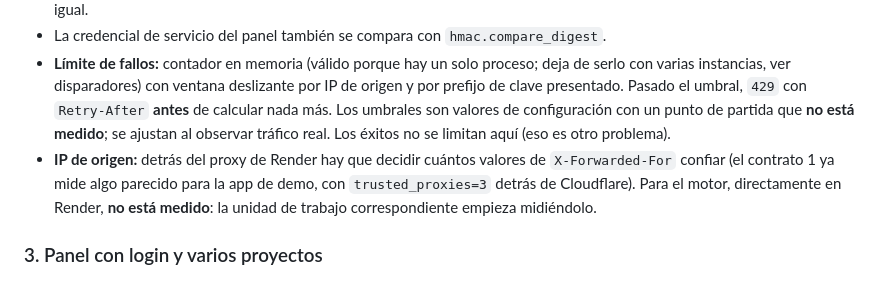
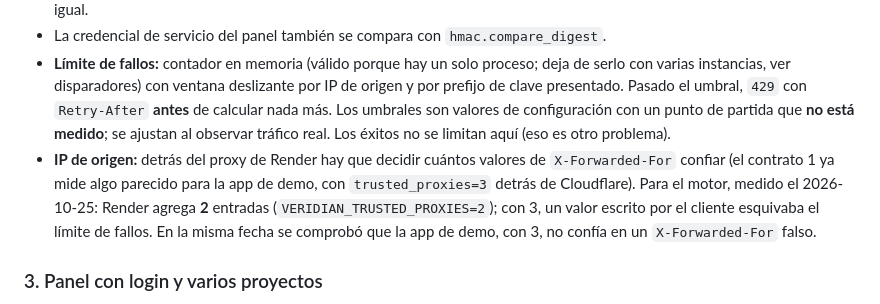
Before and after one commit to Juanalv1/veridian, a Markdown page: docs/DISENO-PRODUCTO.md, the part around the change. Drawn GitHub-style.

Commit message:
docs: record the measured proxy counts and close the contract docs task
Status: done

```diff
--- a/docs/DISENO-PRODUCTO.md
+++ b/docs/DISENO-PRODUCTO.md
@@ -275,7 +275,7 @@ El **SDK no cambia de contrato**: sigue enviando `Authorization: Bearer <clave>`
 - La búsqueda por hash del token no depende de comparar cadenas con `in`, que es lo que hace hoy `auth.py` (`token.strip() not in tokens`). Tras leer la fila se vuelve a comparar `key_hash` con `hmac.compare_digest`. Una clave desconocida ejecuta la misma comparación contra un hash señuelo, para que clave inexistente y revocada tarden igual.
 - La credencial de servicio del panel también se compara con `hmac.compare_digest`.
 - **Límite de fallos:** contador en memoria (válido porque hay un solo proceso; deja de serlo con varias instancias, ver disparadores) con ventana deslizante por IP de origen y por prefijo de clave presentado. Pasado el umbral, `429` con `Retry-After` **antes** de calcular nada más. Los umbrales son valores de configuración con un punto de partida que **no está medido**; se ajustan al observar tráfico real. Los éxitos no se limitan aquí (eso es otro problema).
-- **IP de origen:** detrás del proxy de Render hay que decidir cuántos valores de `X-Forwarded-For` confiar (el contrato 1 ya mide algo parecido para la app de demo, con `trusted_proxies=3` detrás de Cloudflare). Para el motor, directamente en Render, **no está medido**: la unidad de trabajo correspondiente empieza midiéndolo.
+- **IP de origen:** detrás del proxy de Render hay que decidir cuántos valores de `X-Forwarded-For` confiar (el contrato 1 ya mide algo parecido para la app de demo, con `trusted_proxies=3` detrás de Cloudflare). Para el motor, medido el 2026-10-25: Render agrega **2** entradas (`VERIDIAN_TRUSTED_PROXIES=2`); con 3, un valor escrito por el cliente esquivaba el límite de fallos. En la misma fecha se comprobó que la app de demo, con 3, no confía en un `X-Forwarded-For` falso.
 
 ### 3. Panel con login y varios proyectos
 
```
Also changed, not shown: HANDOFF.md (+1 -1 lines).
